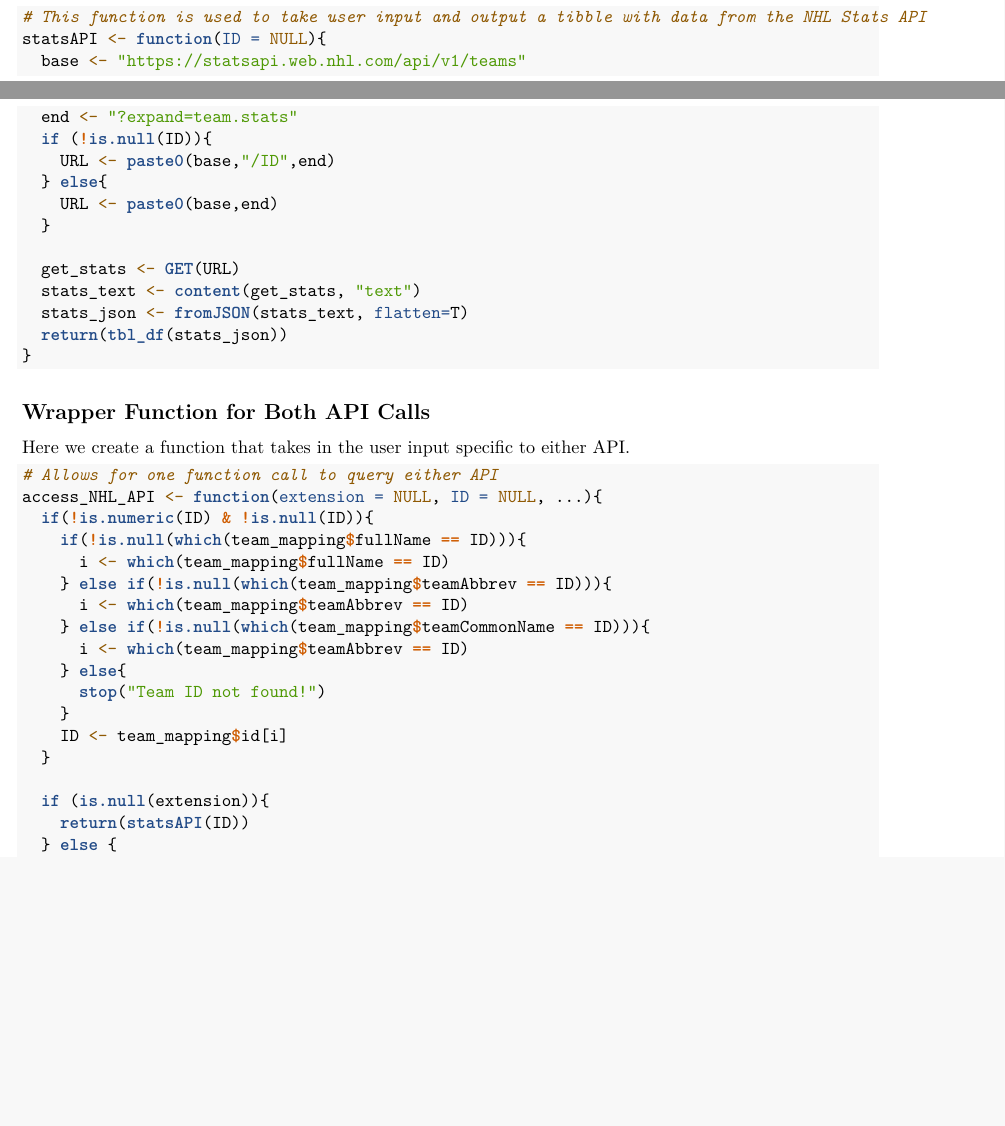
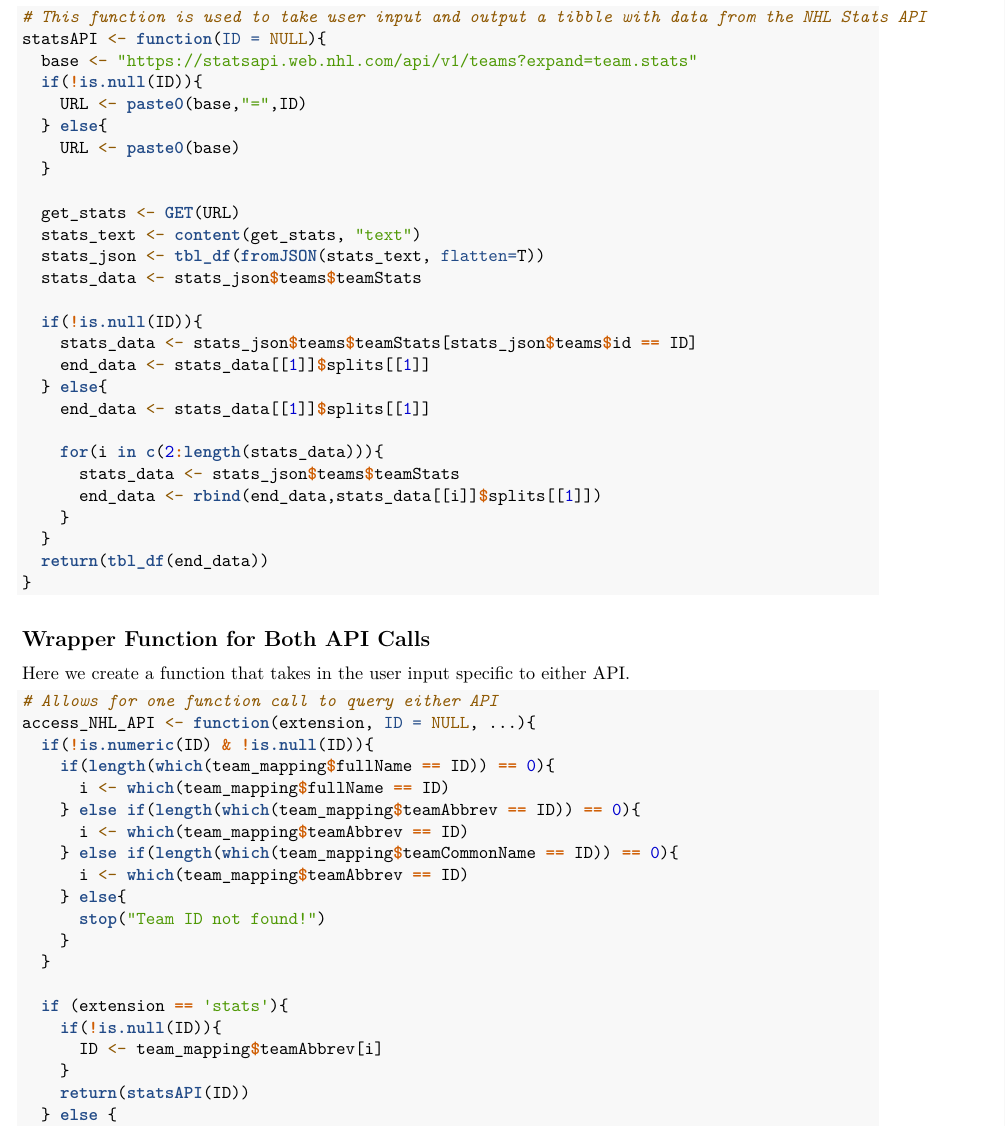
Before and after one commit to pseudonym-code/ST558-Project1, an R Markdown document (Project 1.Rmd): two parts of pages 2 and 3 of 3 before the commit and part of page 3 of 4 after it, the two joined at a grey line, cut so that both start at the same text, the shorter picture padded with empty space. Rendered offline with R 4.5, knitr and Pandoc, then LaTeX, with nearby package versions; some code elsewhere in the file could not run offline.

Commit message:
adjusted functions and pulled data. Joined data into one data frame

````diff
--- a/Project 1.Rmd
+++ b/Project 1.Rmd
@@ -96,18 +96,30 @@ Next we need a function to access the stats API. Though there are many modifiers
 ```{r stats function, warning=F}
 # This function is used to take user input and output a tibble with data from the NHL Stats API
 statsAPI <- function(ID = NULL){
-  base <- "https://statsapi.web.nhl.com/api/v1/teams"
-  end <- "?expand=team.stats"
-  if (!is.null(ID)){
-    URL <- paste0(base,"/ID",end)
+  base <- "https://statsapi.web.nhl.com/api/v1/teams?expand=team.stats"
+  if(!is.null(ID)){
+    URL <- paste0(base,"=",ID)
   } else{
-    URL <- paste0(base,end)
+    URL <- paste0(base)
   }
 
   get_stats <- GET(URL)
   stats_text <- content(get_stats, "text")
-  stats_json <- fromJSON(stats_text, flatten=T)
-  return(tbl_df(stats_json))
+  stats_json <- tbl_df(fromJSON(stats_text, flatten=T))
+  stats_data <- stats_json$teams$teamStats
+
+  if(!is.null(ID)){
+    stats_data <- stats_json$teams$teamStats[stats_json$teams$id == ID]
+    end_data <- stats_data[[1]]$splits[[1]]
+  } else{
+    end_data <- stats_data[[1]]$splits[[1]]
+
+    for(i in c(2:length(stats_data))){
+      stats_data <- stats_json$teams$teamStats
+      end_data <- rbind(end_data,stats_data[[i]]$splits[[1]])
+    }
+  }
+  return(tbl_df(end_data))
 }
 ```
 
@@ -115,18 +127,19 @@ statsAPI <- function(ID = NULL){
 Here we create a function that takes in the user input specific to either API.
 ```{r wrapper_function}
 # Allows for one function call to query either API
-access_NHL_API <- function(extension = NULL, ID = NULL, ...){
+access_NHL_API <- function(extension, ID = NULL, ...){
   if(!is.numeric(ID) & !is.null(ID)){
-    if(!is.null(which(team_mapping$fullName == ID))){
+    if(length(which(team_mapping$fullName == ID)) == 0){
       i <- which(team_mapping$fullName == ID)
-    } else if(!is.null(which(team_mapping$teamAbbrev == ID))){
+    } else if(length(which(team_mapping$teamAbbrev == ID)) == 0){
       i <- which(team_mapping$teamAbbrev == ID)
-    } else if(!is.null(which(team_mapping$teamCommonName == ID))){
+    } else if(length(which(team_mapping$teamCommonName == ID)) == 0){
       i <- which(team_mapping$teamAbbrev == ID)
     } else{
       stop("Team ID not found!")
     }
-    ID <- team_mapping$id[i]
   }
 
-  if (is.null(extension)){
+  if (extension == 'stats'){
+    if(!is.null(ID)){
+      ID <- team_mapping$teamAbbrev[i]
````
Also changed, not shown: Project-1.pdf, Project 1.Rmd (20 more changed lines).
